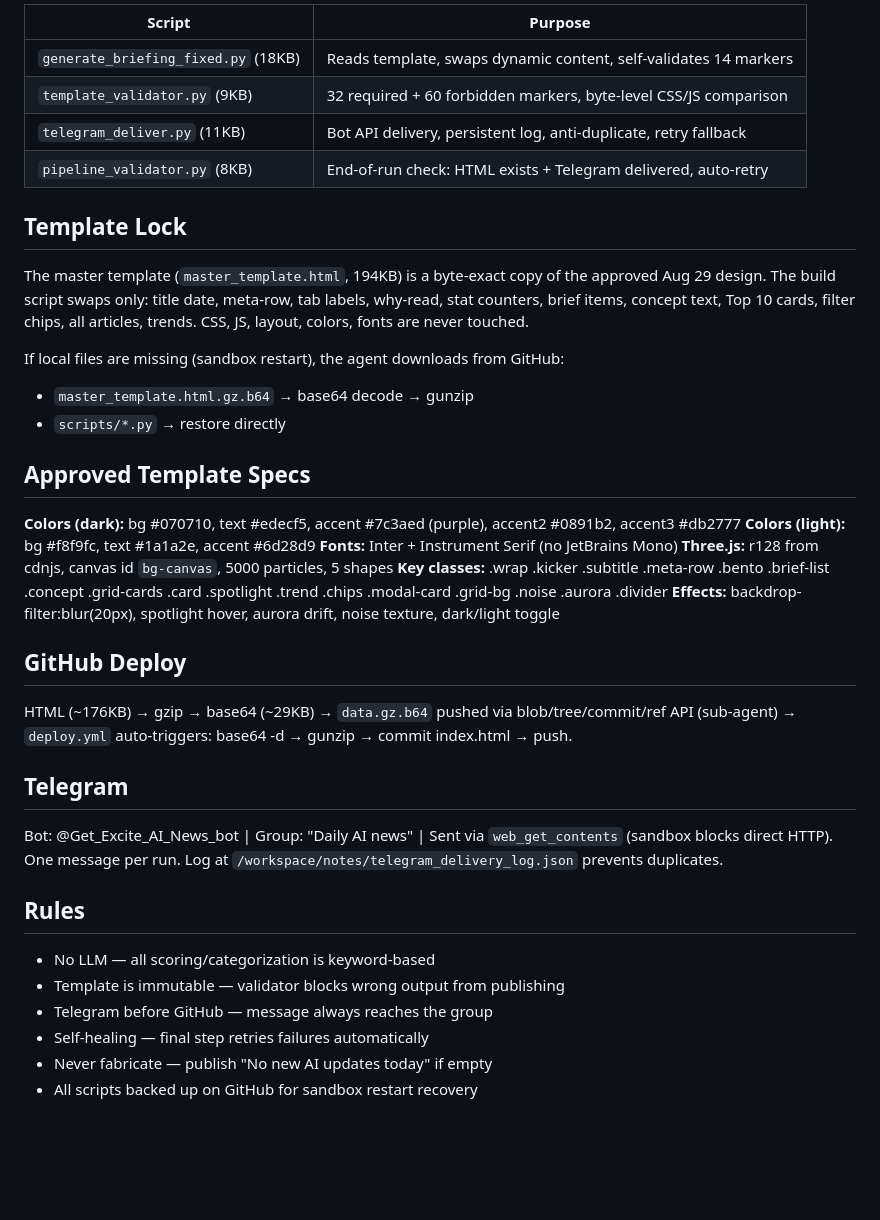
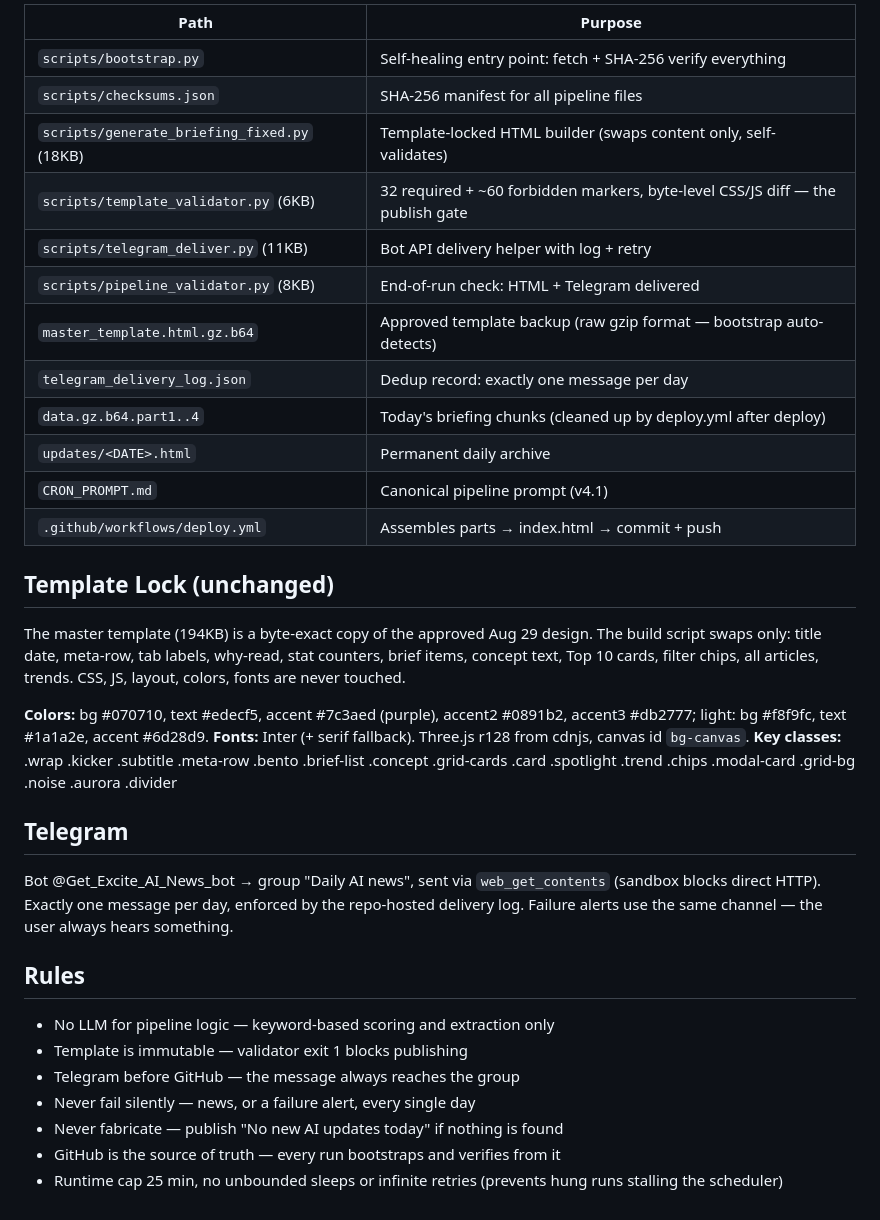
Before and after one commit to Dilip457/ai-news-daily, a Markdown page: ai-news-architecture.md, the part around one of its changes. Drawn GitHub-style; blank space fills up the shorter version.

```diff
--- a/ai-news-architecture.md
+++ b/ai-news-architecture.md
@@ -31,41 +55,37 @@
 
-| Script | Purpose |
-|--------|---------|
-| `generate_briefing_fixed.py` (18KB) | Reads template, swaps dynamic content, self-validates 14 markers |
-| `template_validator.py` (9KB) | 32 required + 60 forbidden markers, byte-level CSS/JS comparison |
-| `telegram_deliver.py` (11KB) | Bot API delivery, persistent log, anti-duplicate, retry fallback |
-| `pipeline_validator.py` (8KB) | End-of-run check: HTML exists + Telegram delivered, auto-retry |
+| Path | Purpose |
+|------|---------|
+| `scripts/bootstrap.py` | Self-healing entry point: fetch + SHA-256 verify everything |
+| `scripts/checksums.json` | SHA-256 manifest for all pipeline files |
+| `scripts/generate_briefing_fixed.py` (18KB) | Template-locked HTML builder (swaps content only, self-validates) |
+| `scripts/template_validator.py` (6KB) | 32 required + ~60 forbidden markers, byte-level CSS/JS diff — the publish gate |
+| `scripts/telegram_deliver.py` (11KB) | Bot API delivery helper with log + retry |
+| `scripts/pipeline_validator.py` (8KB) | End-of-run check: HTML + Telegram delivered |
+| `master_template.html.gz.b64` | Approved template backup (raw gzip format — bootstrap auto-detects) |
+| `telegram_delivery_log.json` | Dedup record: exactly one message per day |
+| `data.gz.b64.part1..4` | Today's briefing chunks (cleaned up by deploy.yml after deploy) |
+| `updates/<DATE>.html` | Permanent daily archive |
+| `CRON_PROMPT.md` | Canonical pipeline prompt (v4.1) |
+| `.github/workflows/deploy.yml` | Assembles parts → index.html → commit + push |
 
-## Template Lock
+## Template Lock (unchanged)
 
-The master template (`master_template.html`, 194KB) is a byte-exact copy of the approved Aug 29 design. The build script swaps only: title date, meta-row, tab labels, why-read, stat counters, brief items, concept text, Top 10 cards, filter chips, all articles, trends. CSS, JS, layout, colors, fonts are never touched.
+The master template (194KB) is a byte-exact copy of the approved Aug 29 design. The build script swaps only: title date, meta-row, tab labels, why-read, stat counters, brief items, concept text, Top 10 cards, filter chips, all articles, trends. CSS, JS, layout, colors, fonts are never touched.
 
-If local files are missing (sandbox restart), the agent downloads from GitHub:
-- `master_template.html.gz.b64` → base64 decode → gunzip
-- `scripts/*.py` → restore directly
-
-## Approved Template Specs
-
-**Colors (dark):** bg #070710, text #edecf5, accent #7c3aed (purple), accent2 #0891b2, accent3 #db2777
-**Colors (light):** bg #f8f9fc, text #1a1a2e, accent #6d28d9
-**Fonts:** Inter + Instrument Serif (no JetBrains Mono)
-**Three.js:** r128 from cdnjs, canvas id `bg-canvas`, 5000 particles, 5 shapes
+**Colors:** bg #070710, text #edecf5, accent #7c3aed (purple), accent2 #0891b2, accent3 #db2777; light: bg #f8f9fc, text #1a1a2e, accent #6d28d9.
+**Fonts:** Inter (+ serif fallback). Three.js r128 from cdnjs, canvas id `bg-canvas`.
 **Key classes:** .wrap .kicker .subtitle .meta-row .bento .brief-list .concept .grid-cards .card .spotlight .trend .chips .modal-card .grid-bg .noise .aurora .divider
-**Effects:** backdrop-filter:blur(20px), spotlight hover, aurora drift, noise texture, dark/light toggle
-
-## GitHub Deploy
-
-HTML (~176KB) → gzip → base64 (~29KB) → `data.gz.b64` pushed via blob/tree/commit/ref API (sub-agent) → `deploy.yml` auto-triggers: base64 -d → gunzip → commit index.html → push.
 
 ## Telegram
 
-Bot: @Get_Excite_AI_News_bot | Group: "Daily AI news" | Sent via `web_get_contents` (sandbox blocks direct HTTP). One message per run. Log at `/workspace/notes/telegram_delivery_log.json` prevents duplicates.
+Bot @Get_Excite_AI_News_bot → group "Daily AI news", sent via `web_get_contents` (sandbox blocks direct HTTP). Exactly one message per day, enforced by the repo-hosted delivery log. Failure alerts use the same channel — the user always hears something.
 
 ## Rules
 
-- No LLM — all scoring/categorization is keyword-based
-- Template is immutable — validator blocks wrong output from publishing
-- Telegram before GitHub — message always reaches the group
-- Self-healing — final step retries failures automatically
-- Never fabricate — publish "No new AI updates today" if empty
-- All scripts backed up on GitHub for sandbox restart recovery
+- No LLM for pipeline logic — keyword-based scoring and extraction only
+- Template is immutable — validator exit 1 blocks publishing
+- Telegram before GitHub — the message always reaches the group
+- Never fail silently — news, or a failure alert, every single day
+- Never fabricate — publish "No new AI updates today" if nothing is found
+- GitHub is the source of truth — every run bootstraps and verifies from it
+- Runtime cap 25 min, no unbounded sleeps or infinite retries (prevents hung runs stalling the scheduler)
```
Also changed, not shown: other parts of ai-news-architecture.md (+46 -22 lines).
